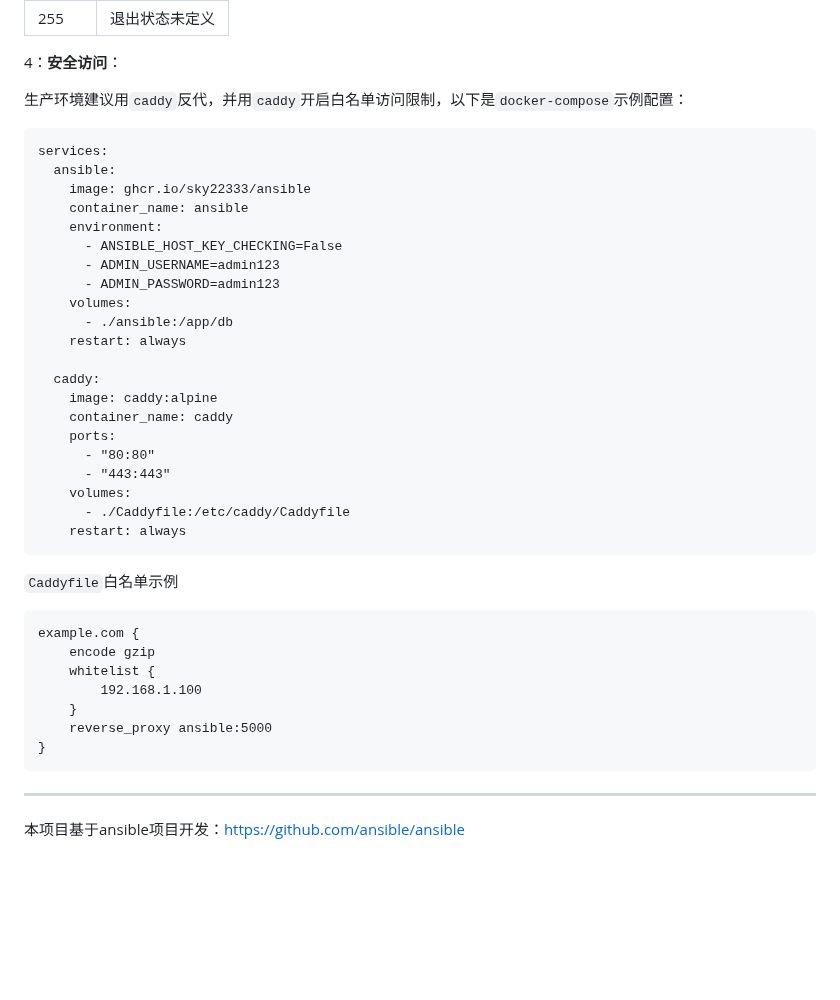
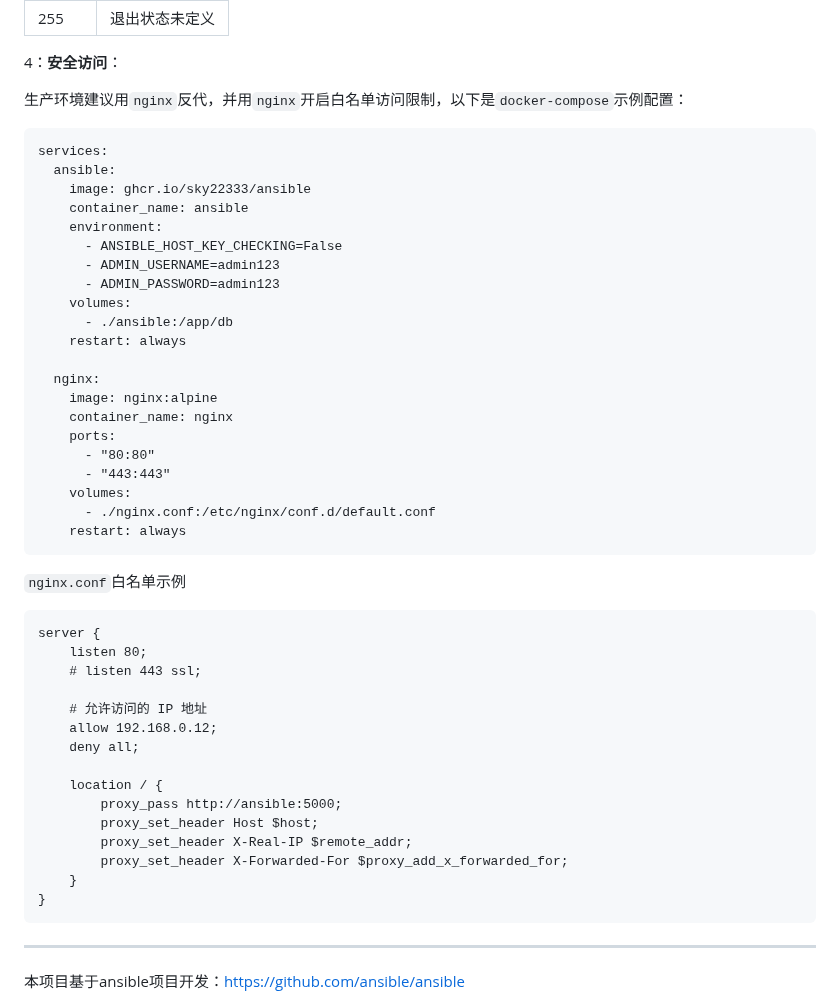
Before and after one commit to sky22333/ansible-ui, a Markdown page: README.md, the part around the change. Rendered like a GitHub page; blank space fills up the shorter version.

````diff
--- a/README.md
+++ b/README.md
@@ -50,7 +50,7 @@ docker run -d \
 
 4：**安全访问**：
 
-生产环境建议用`caddy`反代，并用`caddy`开启白名单访问限制，以下是`docker-compose`示例配置：
+生产环境建议用`nginx`反代，并用`nginx`开启白名单访问限制，以下是`docker-compose`示例配置：
 ```
 services:
   ansible:
@@ -64,26 +64,34 @@ services:
       - ./ansible:/app/db
     restart: always
 
-  caddy:
-    image: caddy:alpine
-    container_name: caddy
+  nginx:
+    image: nginx:alpine
+    container_name: nginx
     ports:
       - "80:80"
       - "443:443"
     volumes:
-      - ./Caddyfile:/etc/caddy/Caddyfile
+      - ./nginx.conf:/etc/nginx/conf.d/default.conf
     restart: always
 ```
 
-`Caddyfile`白名单示例
+`nginx.conf`白名单示例
 
 ```
-example.com {
-    encode gzip
-    whitelist {
-        192.168.1.100
+server {
+    listen 80;
+    # listen 443 ssl;
+
+    # 允许访问的 IP 地址
+    allow 192.168.0.12;
+    deny all;
+
+    location / {
+        proxy_pass http://ansible:5000;
+        proxy_set_header Host $host;
+        proxy_set_header X-Real-IP $remote_addr;
+        proxy_set_header X-Forwarded-For $proxy_add_x_forwarded_for;
     }
-    reverse_proxy ansible:5000
 }
 ```
 
````
